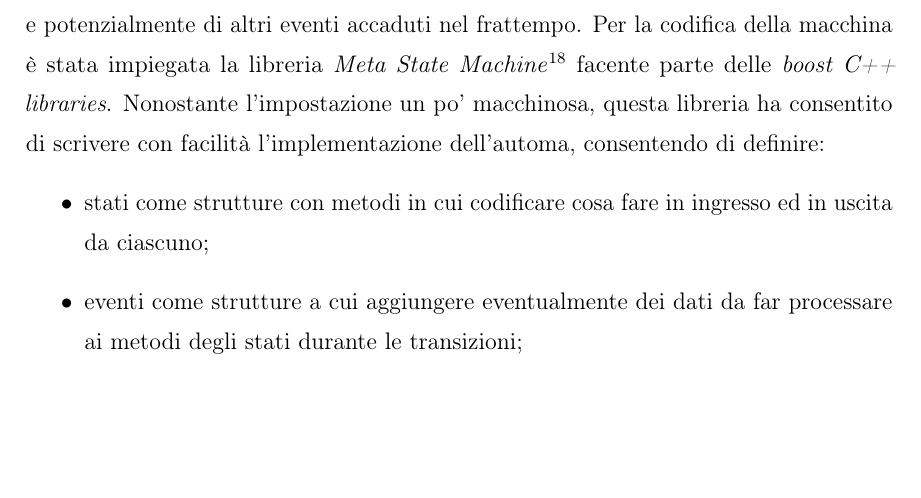
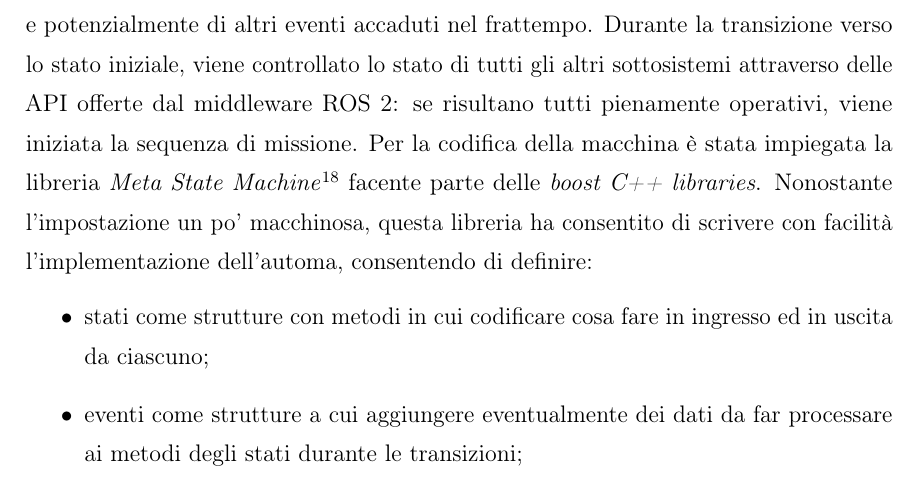
Before and after one commit to robmasocco/MasterThesis_RobertoMasocco, a LaTeX book (main.tex, which reads chapters/chapter3.tex): part of page 93 of 107, cut so that both start at the same text, the shorter picture padded with empty space. Compiled offline with pdfLaTeX.

Commit message:
Added note about FSM startup sequence

```diff
--- a/chapters/chapter3.tex
+++ b/chapters/chapter3.tex
@@ -790,7 +790,7 @@ Come si evince dal listato, questo nodo è programmato in modo concorrente: vi
 L'algoritmo di controllo per correggere l'allineamento ed eseguire la discesa preliminare è stato sviluppato a più riprese: inizialmente si è testata in simulazione, con buoni risultati, una terna di PID\footnote{Il PID è una tipologia standard di controllori che si basano sulla composizione di un'azione di controllo finalizzata ad azzerare un segnale d'errore, e calcolata sulla base di esso, la sua derivata rispetto al tempo e la sua somma integrale entro un opportuno intervallo.} sui vari assi che controllasse il drone in velocità lineare inviando messaggi sul topic \emph{/ChangeSetpoint}. Tale soluzione si è rivelata però, a pochi giorni dalla competizione, inapplicabile per problemi di carico del sistema che inficiavano le prestazioni della camera: il rate di campionamento era infatti troppo basso e troppo variabile per consentire l'implementazione di un qualunque algoritmo di controllo veloce. Per queste ragioni e per il pochissimo tempo a disposizione è stato implementato un algoritmo più semplice denominato \emph{Land Corrector}: l'errore di posizionamento campionato dall'Aruco Scanner col drone livellato viene usato per calcolare un nuovo setpoint di posizione, che si raggiunge con stabilizzazione formulando una richiesta al servizio \emph{/SetpointSetter}; tale procedura viene ripetuta, diminuendo la quota se il drone è sufficientemente allineato e stabile, fino al raggiungimento di un'altitudine limite al di sotto della quale viene iniziata la discesa finale.
 
 \newsubsection{FSM}
-\indent La collezione di moduli software termina con una macchina a stati finiti, che implementa la logica di supervisione posta al livello più alto. Visto da qui il drone appare come un automa in grado di svolgere una missione completa nei termini stabiliti dal regolamento del Contest, gestendo per quanto possibile situazioni impreviste come guasti, esaurimento della batteria o perdite di tracking del sistema di localizzazione. Alla luce della discussione fatta fino a questo punto, dovrebbe risultare chiaro come tutte le fasi della missione possano essere realizzate mediante delle richieste formulate ad opportuni servizi, alle quali sarà prodotta una risposta solo quando tale fase sarà stata completata, con successo o meno. Tali richieste vengono inviate durante le transizioni tra i vari stati, che dovranno essere innescate sulla base dello stato corrente e potenzialmente di altri eventi accaduti nel frattempo. Per la codifica della macchina è stata impiegata la libreria \emph{Meta State Machine}\footnote{https://www.boost.org/doc/libs/1\_64\_0/libs/msm/doc/HTML/index.html} facente parte delle \emph{boost C++ libraries}. Nonostante l'impostazione un po' macchinosa, questa libreria ha consentito di scrivere con facilità l'implementazione dell'automa, consentendo di definire:
+\indent La collezione di moduli software termina con una macchina a stati finiti, che implementa la logica di supervisione posta al livello più alto. Visto da qui il drone appare come un automa in grado di svolgere una missione completa nei termini stabiliti dal regolamento del Contest, gestendo per quanto possibile situazioni impreviste come guasti, esaurimento della batteria o perdite di tracking del sistema di localizzazione. Alla luce della discussione fatta fino a questo punto, dovrebbe risultare chiaro come tutte le fasi della missione possano essere realizzate mediante delle richieste formulate ad opportuni servizi, alle quali sarà prodotta una risposta solo quando tale fase sarà stata completata, con successo o meno. Tali richieste vengono inviate durante le transizioni tra i vari stati, che dovranno essere innescate sulla base dello stato corrente e potenzialmente di altri eventi accaduti nel frattempo. Durante la transizione verso lo stato iniziale, viene controllato lo stato di tutti gli altri sottosistemi attraverso delle API offerte dal middleware ROS 2: se risultano tutti pienamente operativi, viene iniziata la sequenza di missione. Per la codifica della macchina è stata impiegata la libreria \emph{Meta State Machine}\footnote{https://www.boost.org/doc/libs/1\_64\_0/libs/msm/doc/HTML/index.html} facente parte delle \emph{boost C++ libraries}. Nonostante l'impostazione un po' macchinosa, questa libreria ha consentito di scrivere con facilità l'implementazione dell'automa, consentendo di definire:
 \begin{itemize}
     \item stati come strutture con metodi in cui codificare cosa fare in ingresso ed in uscita da ciascuno;
     \item eventi come strutture a cui aggiungere eventualmente dei dati da far processare ai metodi degli stati durante le transizioni;
```
